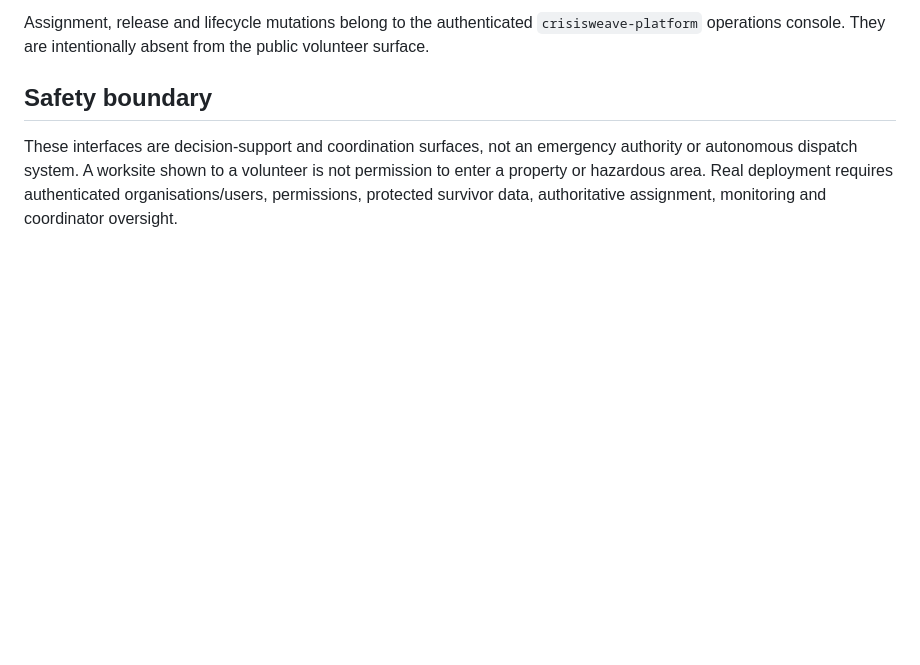
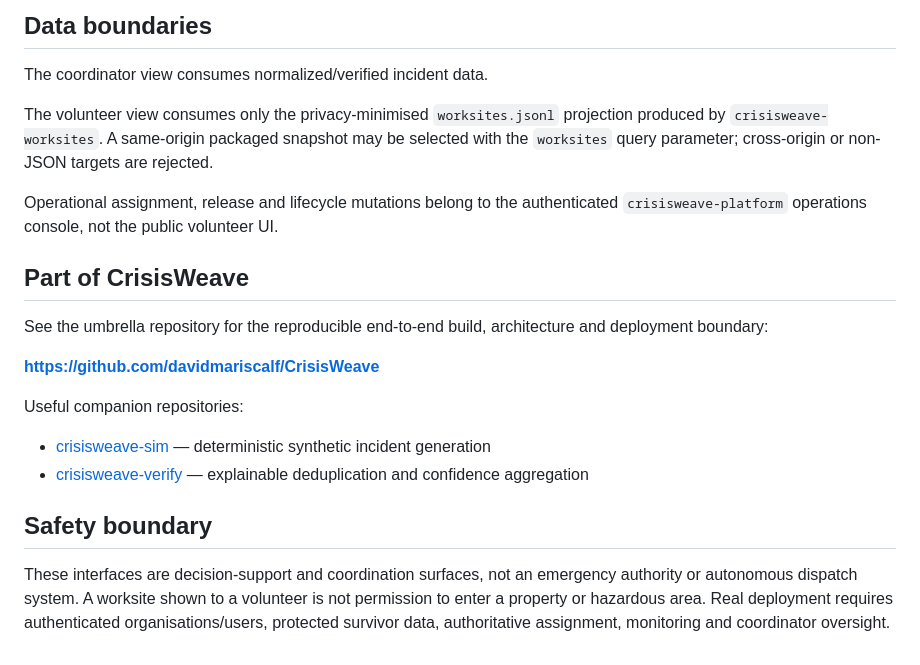
Before and after one commit to davidmariscalf/crisisweave-map, a Markdown page: README.md, the part around one of its changes. Drawn GitHub-style; blank space fills up the shorter version.

```diff
--- a/README.md
+++ b/README.md
@@ -56,6 +62,23 @@ Offline data is historical context, not proof that conditions remain unchanged.
 
-Assignment, release and lifecycle mutations belong to the authenticated `crisisweave-platform` operations console. They are intentionally absent from the public volunteer surface.
+## Data boundaries
+
+The coordinator view consumes normalized/verified incident data.
+
+The volunteer view consumes only the privacy-minimised `worksites.jsonl` projection produced by `crisisweave-worksites`. A same-origin packaged snapshot may be selected with the `worksites` query parameter; cross-origin or non-JSON targets are rejected.
+
+Operational assignment, release and lifecycle mutations belong to the authenticated `crisisweave-platform` operations console, not the public volunteer UI.
+
+## Part of CrisisWeave
+
+See the umbrella repository for the reproducible end-to-end build, architecture and deployment boundary:
+
+**https://github.com/davidmariscalf/CrisisWeave**
+
+Useful companion repositories:
+
+- [crisisweave-sim](https://github.com/davidmariscalf/crisisweave-sim) — deterministic synthetic incident generation
+- [crisisweave-verify](https://github.com/davidmariscalf/crisisweave-verify) — explainable deduplication and confidence aggregation
 
 ## Safety boundary
 
-These interfaces are decision-support and coordination surfaces, not an emergency authority or autonomous dispatch system. A worksite shown to a volunteer is not permission to enter a property or hazardous area. Real deployment requires authenticated organisations/users, permissions, protected survivor data, authoritative assignment, monitoring and coordinator oversight.
+These interfaces are decision-support and coordination surfaces, not an emergency authority or autonomous dispatch system. A worksite shown to a volunteer is not permission to enter a property or hazardous area. Real deployment requires authenticated organisations/users, protected survivor data, authoritative assignment, monitoring and coordinator oversight.
```
Also changed, not shown: other parts of README.md (+37 -31 lines).
